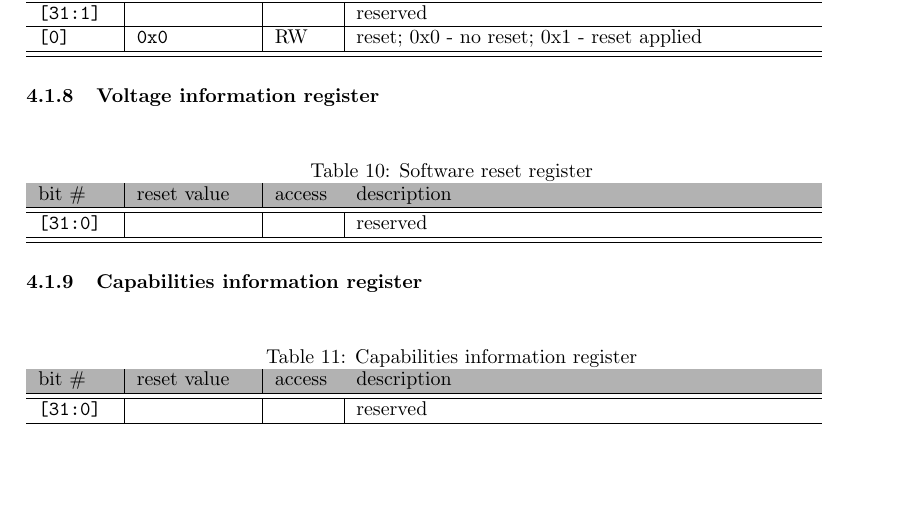
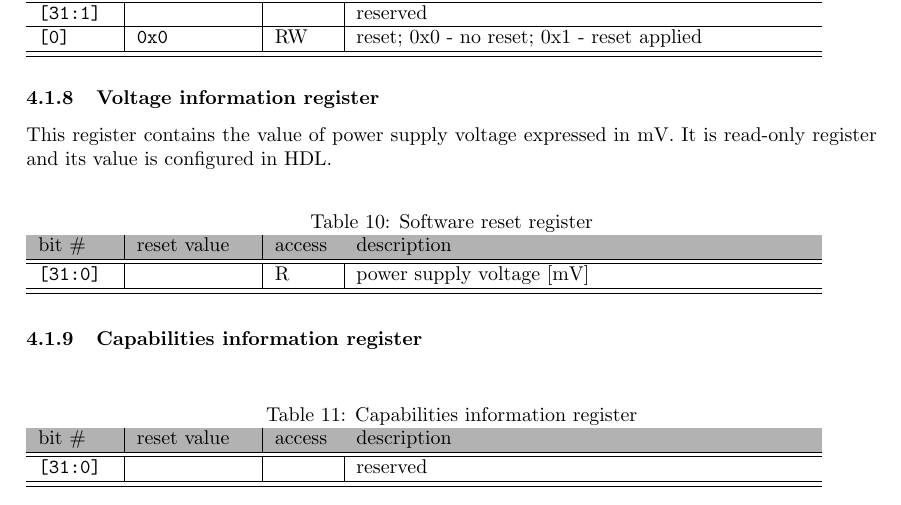
Before and after one commit to mczerski/SD-card-controller, a LaTeX document (doc/src/specification.tex, which reads doc/src/sw_if.tex): part of page 13 of 15, cut so that both start at the same text, the shorter picture padded with empty space. Compiled offline with pdfLaTeX.

Commit message:
voltage register definition change
voltage register now contains the value of the supply voltage
expressed in mV.

Signed-off-by: Marek Czerski <ma.czerski@gmail.com>

```diff
--- a/doc/src/sw_if.tex
+++ b/doc/src/sw_if.tex
@@ -203,11 +203,14 @@
     \subsubsection{Voltage information register}
     \label{sec:voltage_reg}
 
+    This register contains the value of power supply voltage expressed in mV. It is read-only register and its
+    value is configured in HDL.
+
     \begin{table}[H]
     \caption{Software reset register}
         \begin{tabular}{m{1.3cm}|m{2cm}|m{1cm}|m{8cm}}
                 \rowcolor[gray]{0.7} bit \# & reset value & access & description \\ \hline \hline
-                \texttt{[31:0]} & & & reserved \\ \hline
+                \texttt{[31:0]} & & R & power supply voltage [mV] \\ \hline
                 \hline
         \end{tabular}
         \label{tab:voltage_reg}
```
Also changed, not shown: 2 other files.
